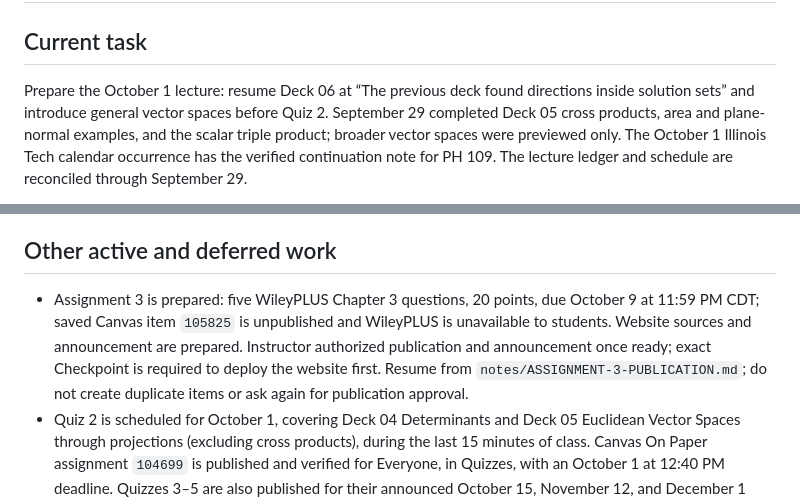
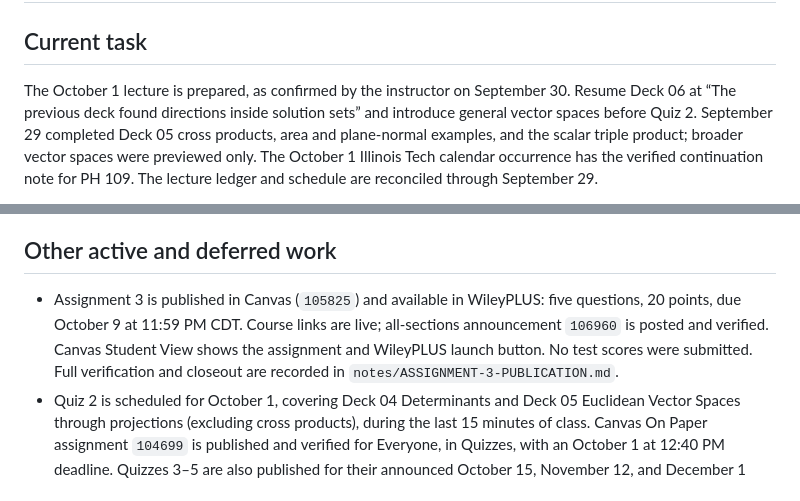
Before and after one commit to fjhickernell/MATH332Fall2026, a Markdown page: notes/NEXT.md, 2 parts joined by grey strips. Drawn GitHub-style.

```diff
--- a/notes/NEXT.md
+++ b/notes/NEXT.md
@@ -2,9 +2,10 @@
 
 ## Current task
 
-Prepare the October 1 lecture: resume Deck 06 at “The previous deck found
-directions inside solution sets” and introduce general vector spaces before
-Quiz 2. September 29 completed Deck 05 cross products, area and plane-normal
+The October 1 lecture is prepared, as confirmed by the instructor on
+September 30. Resume Deck 06 at “The previous deck found directions inside
+solution sets” and introduce general vector spaces before Quiz 2. September
+29 completed Deck 05 cross products, area and plane-normal
 examples, and the scalar triple product; broader vector spaces were previewed
 only. The October 1 Illinois Tech calendar occurrence has the verified
 continuation note for PH 109. The lecture ledger and schedule are reconciled
@@ -72,13 +73,12 @@ address reported Colab problems.
 
 ## Other active and deferred work
 
-- Assignment 3 is prepared: five WileyPLUS Chapter 3 questions, 20 points,
-  due October 9 at 11:59 PM CDT; saved Canvas item `105825` is unpublished and
-  WileyPLUS is unavailable to students. Website sources and announcement are
-  prepared. Instructor authorized publication and announcement once ready;
-  exact Checkpoint is required to deploy the website first. Resume from
-  `notes/ASSIGNMENT-3-PUBLICATION.md`; do not create duplicate items or ask
-  again for publication approval.
+- Assignment 3 is published in Canvas (`105825`) and available in WileyPLUS:
+  five questions, 20 points, due October 9 at 11:59 PM CDT. Course links are
+  live; all-sections announcement `106960` is posted and verified. Canvas
+  Student View shows the assignment and WileyPLUS launch button. No test
+  scores were submitted. Full verification and closeout are recorded in
+  `notes/ASSIGNMENT-3-PUBLICATION.md`.
 - Quiz 2 is scheduled for October 1, covering Deck 04 Determinants and
   Deck 05 Euclidean Vector Spaces through projections (excluding cross products),
   during the last 15 minutes of class.
```
Also changed, not shown: STATUS.md (+3 -3 lines), notes/ASSIGNMENT-3-PUBLICATION.md (+20 -18 lines).
